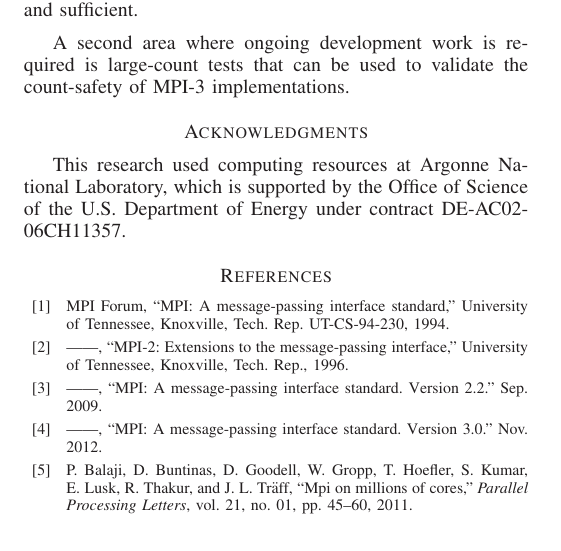
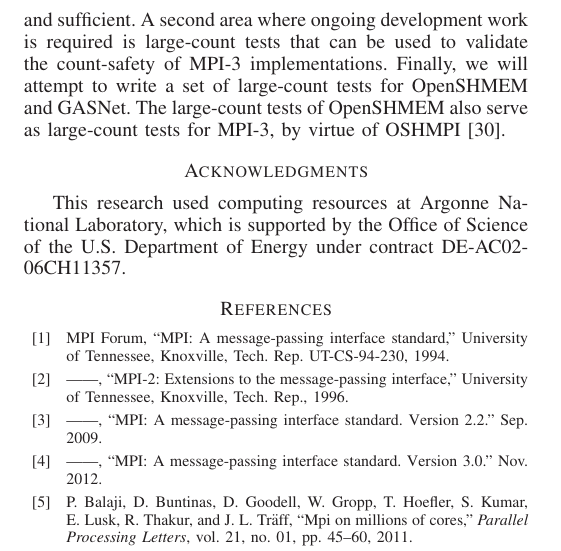
Before and after one commit to jeffhammond/BigMPI-paper, a LaTeX paper (bigmpi.tex, which reads text/finale.tex): part of one column of page 6 of 7, cut so that both start at the same text. Compiled offline with LaTeX, dvips and Ghostscript.

Commit message:
OSHMPI citation

```diff
--- a/text/finale.tex
+++ b/text/finale.tex
@@ -18,7 +18,10 @@ We intend to drive the aforementioned tickets within the MPI Forum
 in order to make complete large-count possible and efficient.
 These features will be prototyped within MPICH and exploited by
 BigMPI to provide that they are both necessary and sufficient.
-
 A second area where ongoing development work is required is
 large-count tests that can be used to validate the count-safety of
 MPI-3 implementations.
+Finally, we will attempt to write a set of large-count tests for
+OpenSHMEM and GASNet.  The large-count tests of OpenSHMEM
+also serve as large-count tests for MPI-3, by virtue of
+OSHMPI~\cite{hammond2014implementing}.
```
Also changed, not shown: bib/pgas.bib (+9 -0 lines).
